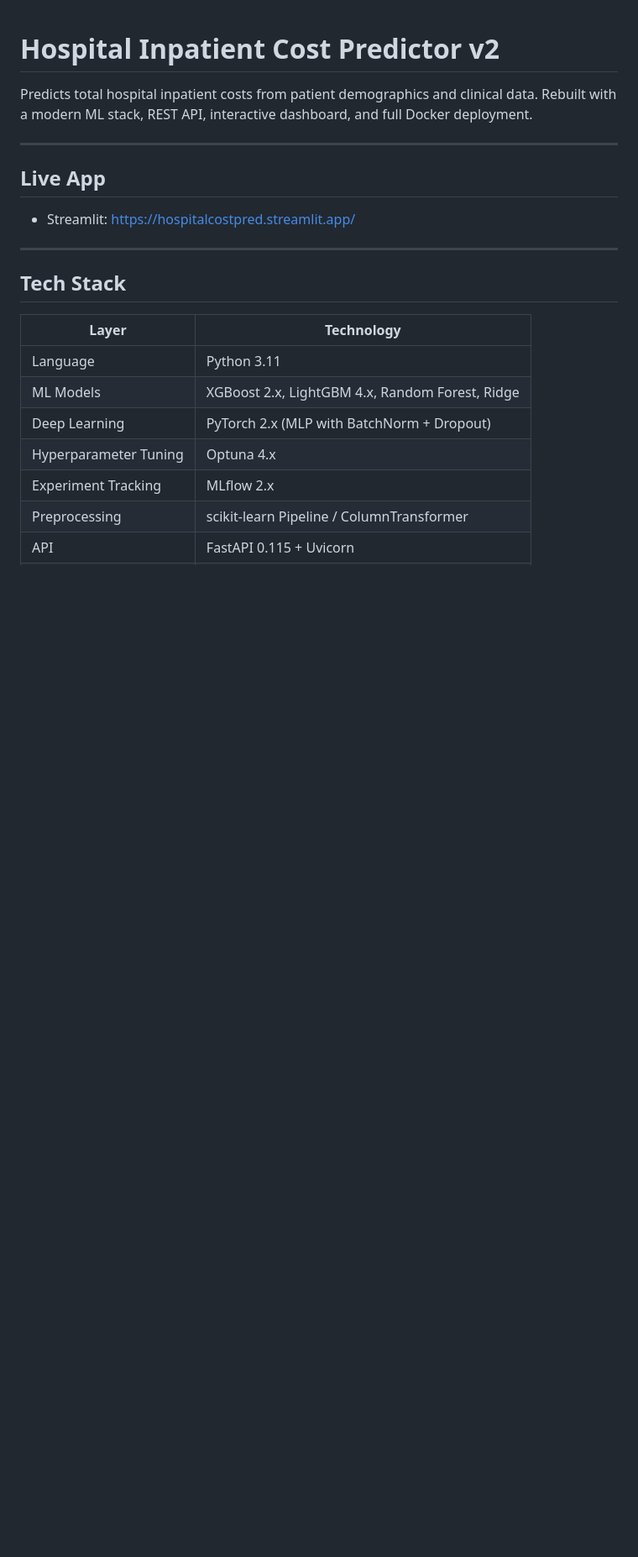
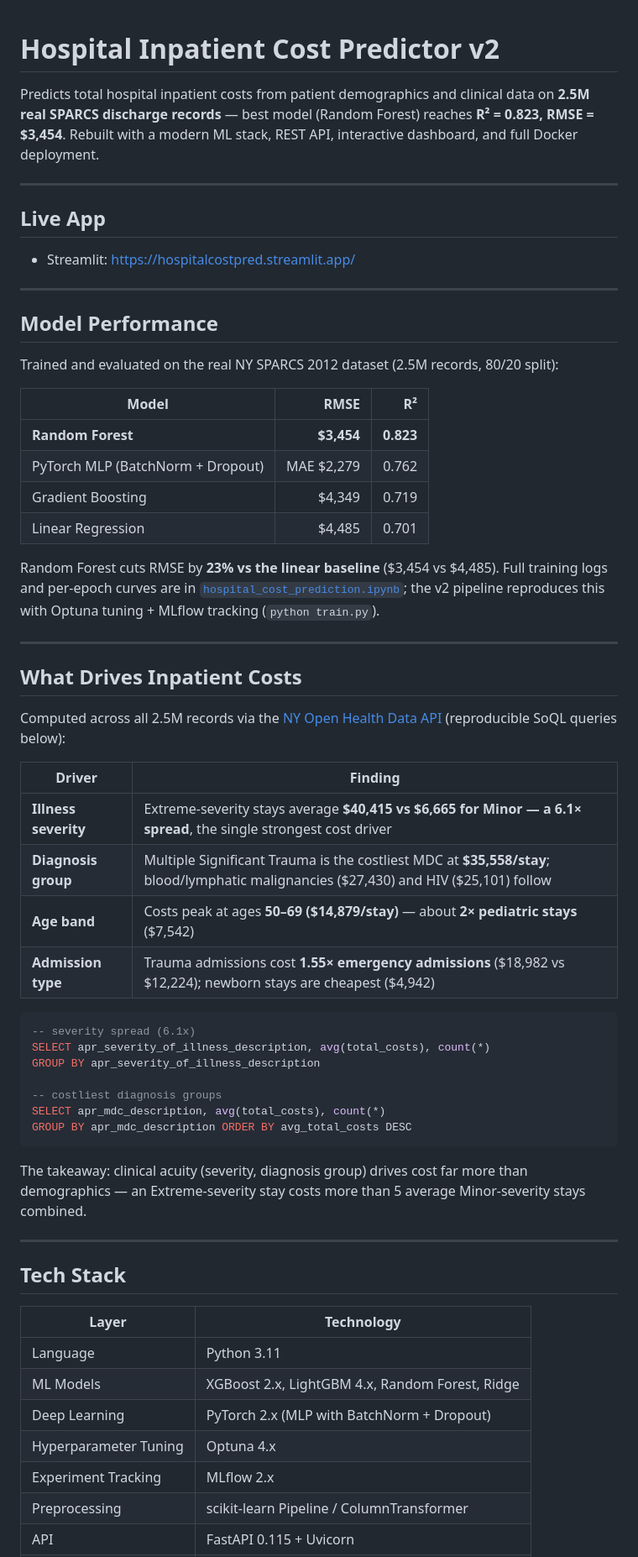
Before and after one commit to Karthik0809/Predicting-Hospital-Inpatient-Costs-Using-Machine-Learning, a Markdown page: README.md, the part around the change. Shown at 84% size. GitHub-like rendering; blank space fills up the shorter version.

Commit message:
docs: add model performance table and cost-driver analysis to README
- Performance on real 2.5M SPARCS records: RF R2=0.823 RMSE=$3,454 (best),
  NN 0.762, GB 0.719, LR 0.701 - extracted from v1 notebook outputs
- Cost drivers computed across full dataset via NY Open Health Data API:
  6.1x severity spread ($40,415 Extreme vs $6,665 Minor), trauma costliest
  MDC at $35,558, age 50-69 peak, trauma admissions 1.55x emergency
- Reproducible SoQL queries included

Co-Authored-By: Claude Fable 5 <noreply@anthropic.com>

````diff
--- a/README.md
+++ b/README.md
@@ -1,6 +1,6 @@
 # Hospital Inpatient Cost Predictor v2
 
-Predicts total hospital inpatient costs from patient demographics and clinical data.
+Predicts total hospital inpatient costs from patient demographics and clinical data on **2.5M real SPARCS discharge records** — best model (Random Forest) reaches **R² = 0.823, RMSE = $3,454**.
 Rebuilt with a modern ML stack, REST API, interactive dashboard, and full Docker deployment.
 
 ---
@@ -8,6 +8,46 @@ Rebuilt with a modern ML stack, REST API, interactive dashboard, and full Docker
 ## Live App
 
 - Streamlit: https://hospitalcostpred.streamlit.app/
+
+---
+
+## Model Performance
+
+Trained and evaluated on the real NY SPARCS 2012 dataset (2.5M records, 80/20 split):
+
+| Model | RMSE | R² |
+|---|---:|---:|
+| **Random Forest** | **$3,454** | **0.823** |
+| PyTorch MLP (BatchNorm + Dropout) | MAE $2,279 | 0.762 |
+| Gradient Boosting | $4,349 | 0.719 |
+| Linear Regression | $4,485 | 0.701 |
+
+Random Forest cuts RMSE by **23% vs the linear baseline** ($3,454 vs $4,485). Full training logs and per-epoch curves are in [`hospital_cost_prediction.ipynb`](hospital_cost_prediction.ipynb); the v2 pipeline reproduces this with Optuna tuning + MLflow tracking (`python train.py`).
+
+---
+
+## What Drives Inpatient Costs
+
+Computed across all 2.5M records via the [NY Open Health Data API](https://health.data.ny.gov/resource/u4ud-w55t.json) (reproducible SoQL queries below):
+
+| Driver | Finding |
+|---|---|
+| **Illness severity** | Extreme-severity stays average **$40,415 vs $6,665 for Minor — a 6.1× spread**, the single strongest cost driver |
+| **Diagnosis group** | Multiple Significant Trauma is the costliest MDC at **$35,558/stay**; blood/lymphatic malignancies ($27,430) and HIV ($25,101) follow |
+| **Age band** | Costs peak at ages **50–69 ($14,879/stay)** — about **2× pediatric stays** ($7,542) |
+| **Admission type** | Trauma admissions cost **1.55× emergency admissions** ($18,982 vs $12,224); newborn stays are cheapest ($4,942) |
+
+```sql
+-- severity spread (6.1x)
+SELECT apr_severity_of_illness_description, avg(total_costs), count(*)
+GROUP BY apr_severity_of_illness_description
+
+-- costliest diagnosis groups
+SELECT apr_mdc_description, avg(total_costs), count(*)
+GROUP BY apr_mdc_description ORDER BY avg_total_costs DESC
+```
+
+The takeaway: clinical acuity (severity, diagnosis group) drives cost far more than demographics — an Extreme-severity stay costs more than 5 average Minor-severity stays combined.
 
 ---
 
````
